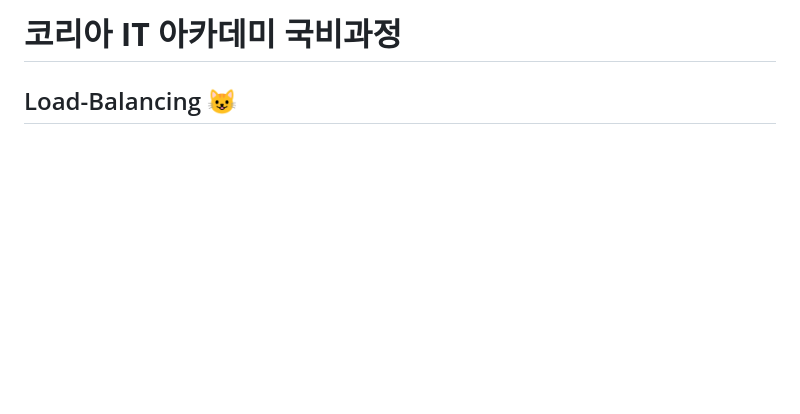
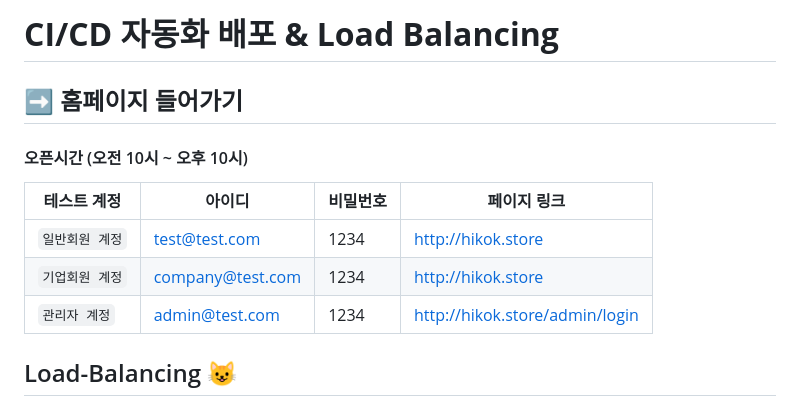
Before and after one commit to hjjung990927/actions-load-balancing-kok, a Markdown page: README.md, the part around the change. GitHub-like rendering; blank space fills up the shorter version.

```diff
--- a/README.md
+++ b/README.md
@@ -1,4 +1,13 @@
-# **코리아 IT 아카데미 국비과정**
+# **CI/CD 자동화 배포 & Load Balancing**
+
+## ➡️ 홈페이지 들어가기
+#### 오픈시간 (오전 10시 ~ 오후 10시)
+| 테스트 계정 | 아이디 | 비밀번호 | 페이지 링크 |
+|------|--------|--------|--------|
+|`일반회원 계정`| test@test.com | 1234 | http://hikok.store |
+|`기업회원 계정`| company@test.com | 1234 | http://hikok.store |
+|`관리자 계정`| admin@test.com | 1234 | http://hikok.store/admin/login |
+
 ## Load-Balancing 😺
 <a name="readme-top"></a>
 
```
